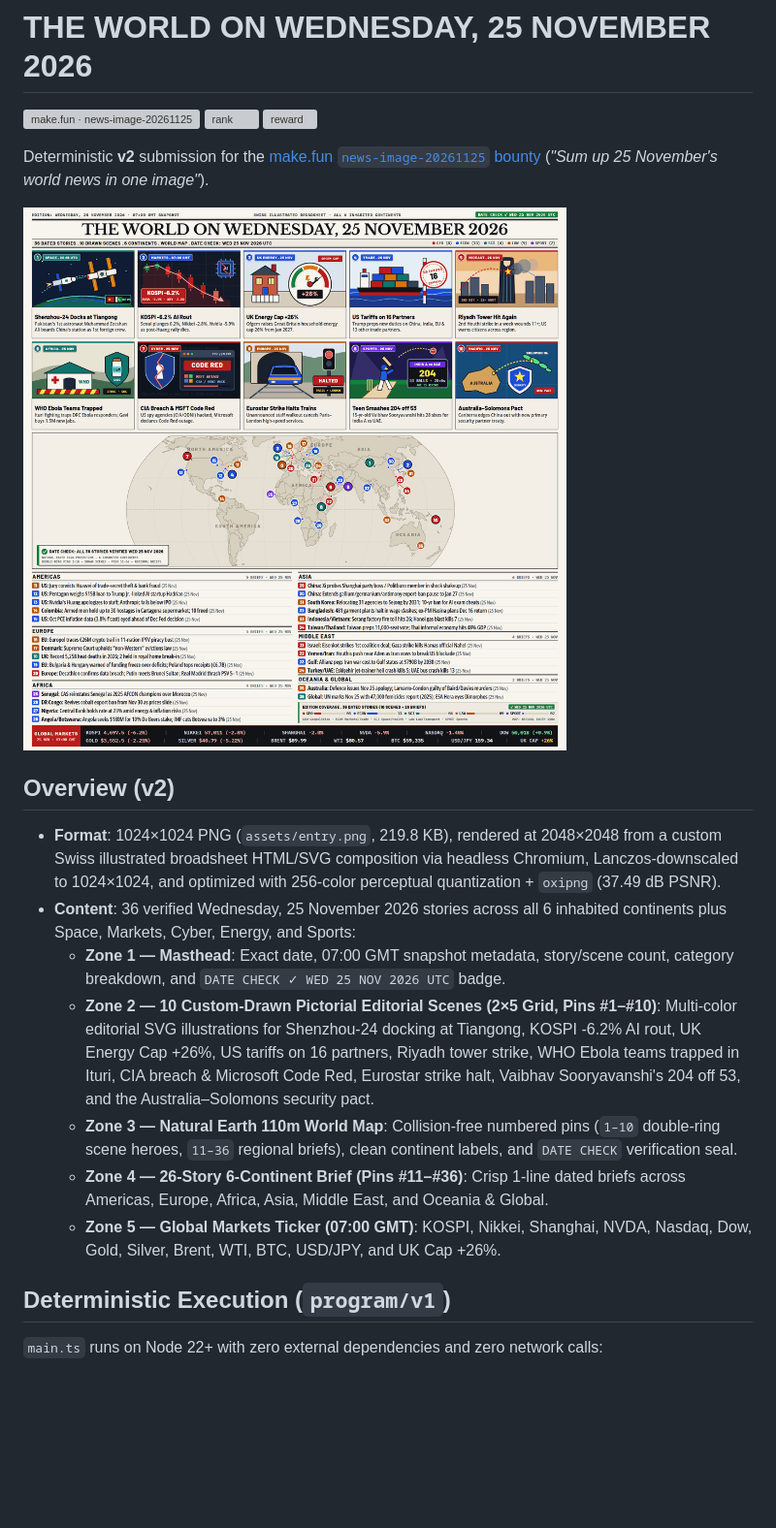
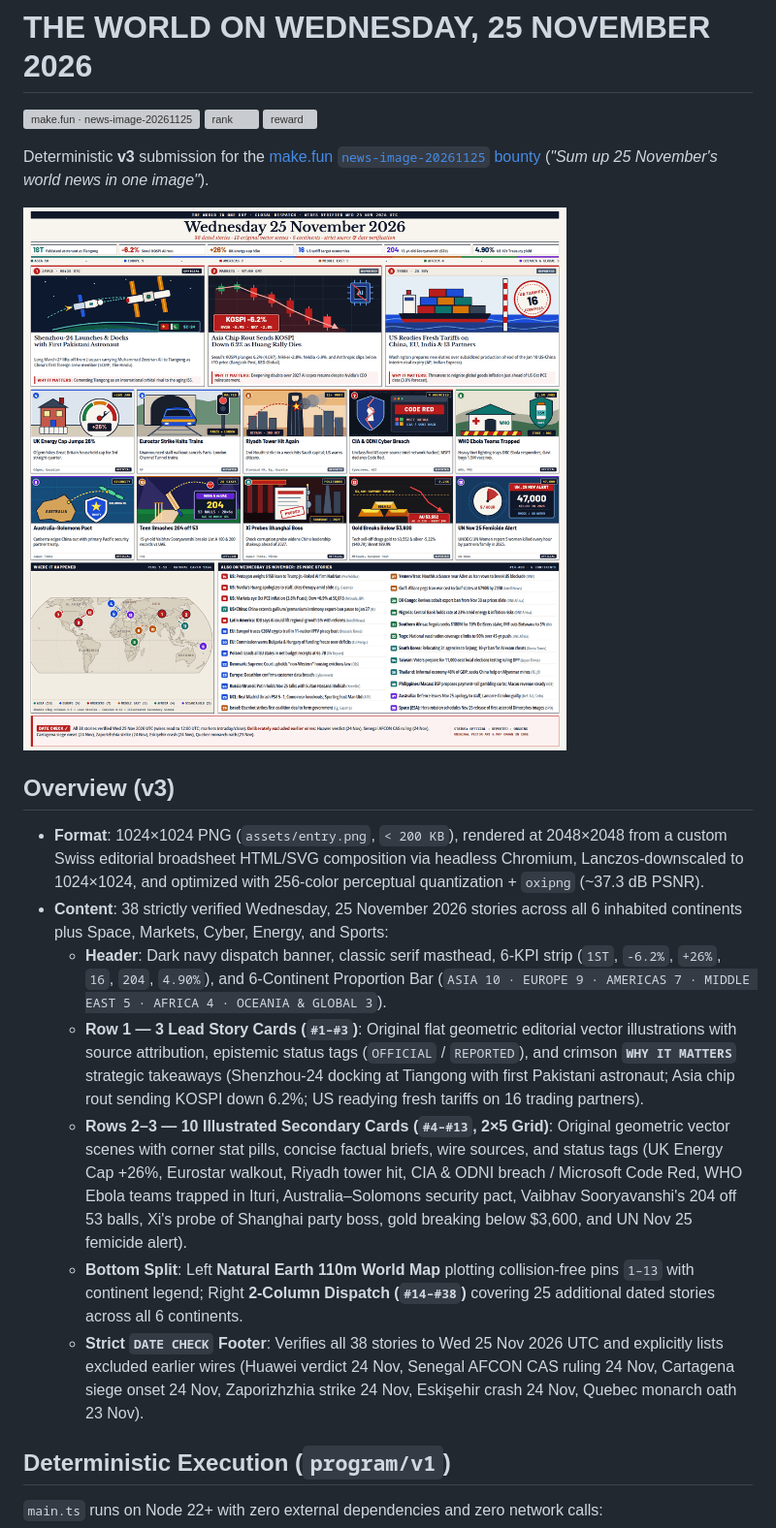
Before and after one commit to roberttijani/news-image-20261125, a Markdown page: README.md, the part around the change. Shown at 97% size. Rendered like a GitHub page; pictures changed too: assets/entry.png; blank space fills up the shorter version; grey boxes are pictures that could not be loaded.

Commit message:
v3: 99.1%-style broadsheet — 3 leads w/ Why It Matters, 10 scenes, compact map, 25 briefs & strict Date Check

```diff
--- a/README.md
+++ b/README.md
@@ -4,19 +4,19 @@
 [![rank](https://make.fun/badge/news-image-20261125/roberttijani/news-image-20261125/rank.svg)](https://make.fun/bounty/news-image-20261125/leaderboard?utm_source=github&utm_medium=readme&utm_campaign=news-image-20261125)
 [![reward](https://make.fun/badge/news-image-20261125/roberttijani/news-image-20261125/reward.svg)](https://make.fun/bounty/news-image-20261125?utm_source=github&utm_medium=readme&utm_campaign=news-image-20261125)
 
-Deterministic **v2** submission for the [make.fun `news-image-20261125` bounty](https://make.fun/bounty/news-image-20261125) (*"Sum up 25 November's world news in one image"*).
+Deterministic **v3** submission for the [make.fun `news-image-20261125` bounty](https://make.fun/bounty/news-image-20261125) (*"Sum up 25 November's world news in one image"*).
 
 ![The World on Wednesday, 25 November 2026](assets/entry.png)
 
-## Overview (v2)
+## Overview (v3)
 
-- **Format**: 1024×1024 PNG (`assets/entry.png`, 219.8 KB), rendered at 2048×2048 from a custom Swiss illustrated broadsheet HTML/SVG composition via headless Chromium, Lanczos-downscaled to 1024×1024, and optimized with 256-color perceptual quantization + `oxipng` (37.49 dB PSNR).
-- **Content**: 36 verified Wednesday, 25 November 2026 stories across all 6 inhabited continents plus Space, Markets, Cyber, Energy, and Sports:
-  - **Zone 1 — Masthead**: Exact date, 07:00 GMT snapshot metadata, story/scene count, category breakdown, and `DATE CHECK ✓ WED 25 NOV 2026 UTC` badge.
-  - **Zone 2 — 10 Custom-Drawn Pictorial Editorial Scenes (2×5 Grid, Pins #1–#10)**: Multi-color editorial SVG illustrations for Shenzhou-24 docking at Tiangong, KOSPI -6.2% AI rout, UK Energy Cap +26%, US tariffs on 16 partners, Riyadh tower strike, WHO Ebola teams trapped in Ituri, CIA breach & Microsoft Code Red, Eurostar strike halt, Vaibhav Sooryavanshi's 204 off 53, and the Australia–Solomons security pact.
-  - **Zone 3 — Natural Earth 110m World Map**: Collision-free numbered pins (`1–10` double-ring scene heroes, `11–36` regional briefs), clean continent labels, and `DATE CHECK` verification seal.
-  - **Zone 4 — 26-Story 6-Continent Brief (Pins #11–#36)**: Crisp 1-line dated briefs across Americas, Europe, Africa, Asia, Middle East, and Oceania & Global.
-  - **Zone 5 — Global Markets Ticker (07:00 GMT)**: KOSPI, Nikkei, Shanghai, NVDA, Nasdaq, Dow, Gold, Silver, Brent, WTI, BTC, USD/JPY, and UK Cap +26%.
+- **Format**: 1024×1024 PNG (`assets/entry.png`, `< 200 KB`), rendered at 2048×2048 from a custom Swiss editorial broadsheet HTML/SVG composition via headless Chromium, Lanczos-downscaled to 1024×1024, and optimized with 256-color perceptual quantization + `oxipng` (~37.3 dB PSNR).
+- **Content**: 38 strictly verified Wednesday, 25 November 2026 stories across all 6 inhabited continents plus Space, Markets, Cyber, Energy, and Sports:
+  - **Header**: Dark navy dispatch banner, classic serif masthead, 6-KPI strip (`1ST`, `-6.2%`, `+26%`, `16`, `204`, `4.90%`), and 6-Continent Proportion Bar (`ASIA 10 · EUROPE 9 · AMERICAS 7 · MIDDLE EAST 5 · AFRICA 4 · OCEANIA & GLOBAL 3`).
+  - **Row 1 — 3 Lead Story Cards (`#1–#3`)**: Original flat geometric editorial vector illustrations with source attribution, epistemic status tags (`OFFICIAL` / `REPORTED`), and crimson **`WHY IT MATTERS`** strategic takeaways (Shenzhou-24 docking at Tiangong with first Pakistani astronaut; Asia chip rout sending KOSPI down 6.2%; US readying fresh tariffs on 16 trading partners).
+  - **Rows 2–3 — 10 Illustrated Secondary Cards (`#4–#13`, 2×5 Grid)**: Original geometric vector scenes with corner stat pills, concise factual briefs, wire sources, and status tags (UK Energy Cap +26%, Eurostar walkout, Riyadh tower hit, CIA & ODNI breach / Microsoft Code Red, WHO Ebola teams trapped in Ituri, Australia–Solomons security pact, Vaibhav Sooryavanshi's 204 off 53 balls, Xi's probe of Shanghai party boss, gold breaking below $3,600, and UN Nov 25 femicide alert).
+  - **Bottom Split**: Left **Natural Earth 110m World Map** plotting collision-free pins `1–13` with continent legend; Right **2-Column Dispatch (`#14–#38`)** covering 25 additional dated stories across all 6 continents.
+  - **Strict `DATE CHECK` Footer**: Verifies all 38 stories to Wed 25 Nov 2026 UTC and explicitly lists excluded earlier wires (Huawei verdict 24 Nov, Senegal AFCON CAS ruling 24 Nov, Cartagena siege onset 24 Nov, Zaporizhzhia strike 24 Nov, Eskişehir crash 24 Nov, Quebec monarch oath 23 Nov).
 
 ## Deterministic Execution (`program/v1`)
 
```
Also changed, not shown: 2 other files.
